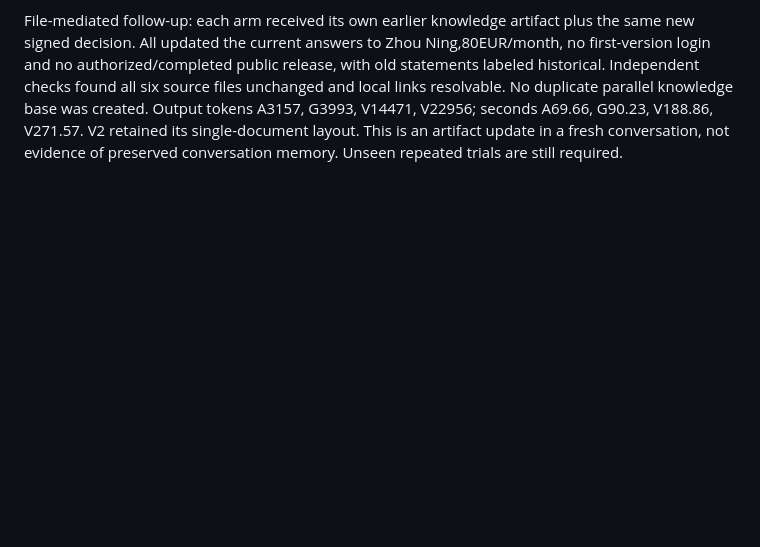
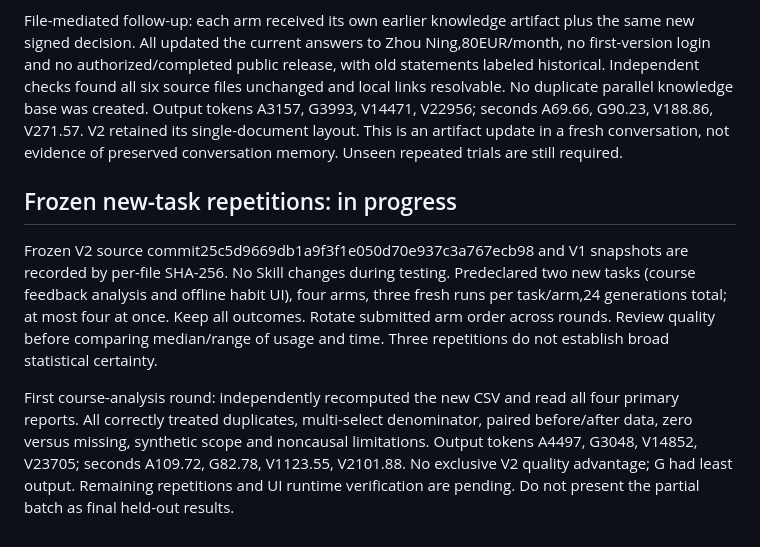
Before and after one commit to dawwnforu/intent-compiler-skill, a Markdown page: docs/v2-iterations.md, the part around the change. Rendered like a GitHub page; blank space fills up the shorter version.

Commit message:
Freeze candidate and record first unseen comparison batch

```diff
--- a/docs/v2-iterations.md
+++ b/docs/v2-iterations.md
@@ -71,3 +71,9 @@ R3 results: analysis retained one primary HTML report and correct previously rec
 Missing-provider case: all arms delivered local tasks from the supplied meeting, kept the relative Friday date unresolved and explicitly reported no external model/platform connection. Output tokens A4138, G4467, V14006, V23598; seconds A108.47, G111.37, V197.83, V283.90. Reviewed actual reports and invoked each unchanged extraction function. All returned the supported one task. Post-hoc diagnostic inputs (not a pre-registered holdout) then tested a negated responsibility, conditional commitment and unaccepted proposal. A incorrectly created tasks in all three, including owner “我不”; G/V1/V2 created no tasks and retained the statements for review/confirmation. This is a concrete reliability difference from A in one generated extractor, not a V2-only advantage or a general intent-understanding score. Browser UIs and live integrations were not verified here.
 
 File-mediated follow-up: each arm received its own earlier knowledge artifact plus the same new signed decision. All updated the current answers to Zhou Ning,80EUR/month, no first-version login and no authorized/completed public release, with old statements labeled historical. Independent checks found all six source files unchanged and local links resolvable. No duplicate parallel knowledge base was created. Output tokens A3157, G3993, V14471, V22956; seconds A69.66, G90.23, V188.86, V271.57. V2 retained its single-document layout. This is an artifact update in a fresh conversation, not evidence of preserved conversation memory. Unseen repeated trials are still required.
+
+## Frozen new-task repetitions: in progress
+
+Frozen V2 source commit25c5d9669db1a9f3f1e050d70e937c3a767ecb98 and V1 snapshots are recorded by per-file SHA-256. No Skill changes during testing. Predeclared two new tasks (course feedback analysis and offline habit UI), four arms, three fresh runs per task/arm,24 generations total; at most four at once. Keep all outcomes. Rotate submitted arm order across rounds. Review quality before comparing median/range of usage and time. Three repetitions do not establish broad statistical certainty.
+
+First course-analysis round: independently recomputed the new CSV and read all four primary reports. All correctly treated duplicates, multi-select denominator, paired before/after data, zero versus missing, synthetic scope and noncausal limitations. Output tokens A4497, G3048, V14852, V23705; seconds A109.72, G82.78, V1123.55, V2101.88. No exclusive V2 quality advantage; G had least output. Remaining repetitions and UI runtime verification are pending. Do not present the partial batch as final held-out results.
```
